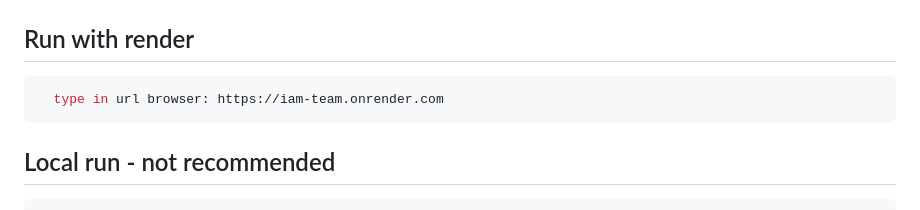
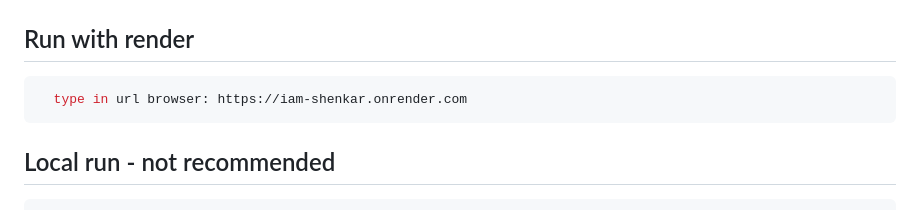
Before and after one commit to Iam-Shenkar/iamAssignment3, a Markdown page: README.md, the part around the change. Rendered like a GitHub page.

````diff
--- a/README.md
+++ b/README.md
@@ -50,7 +50,7 @@ Accounts and users have the life cycle of: none → active → suspended → clo
 ```
 ## Run with render
 ```bash
-  type in url browser: https://iam-team.onrender.com
+  type in url browser: https://iam-shenkar.onrender.com
 ```
 ## Local run - not recommended
 ```bash
````
